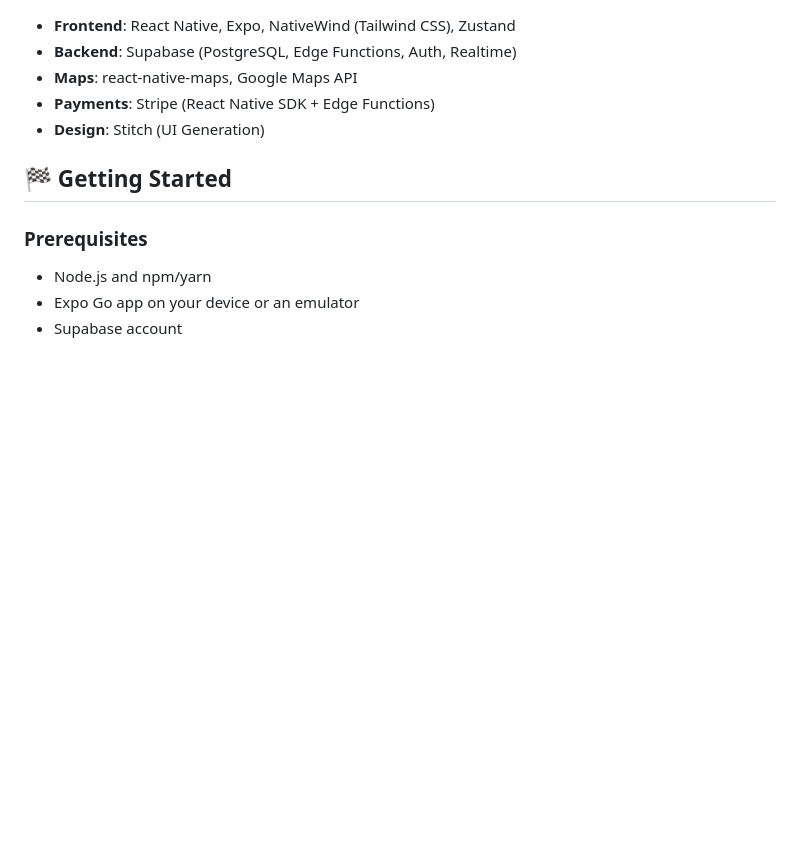
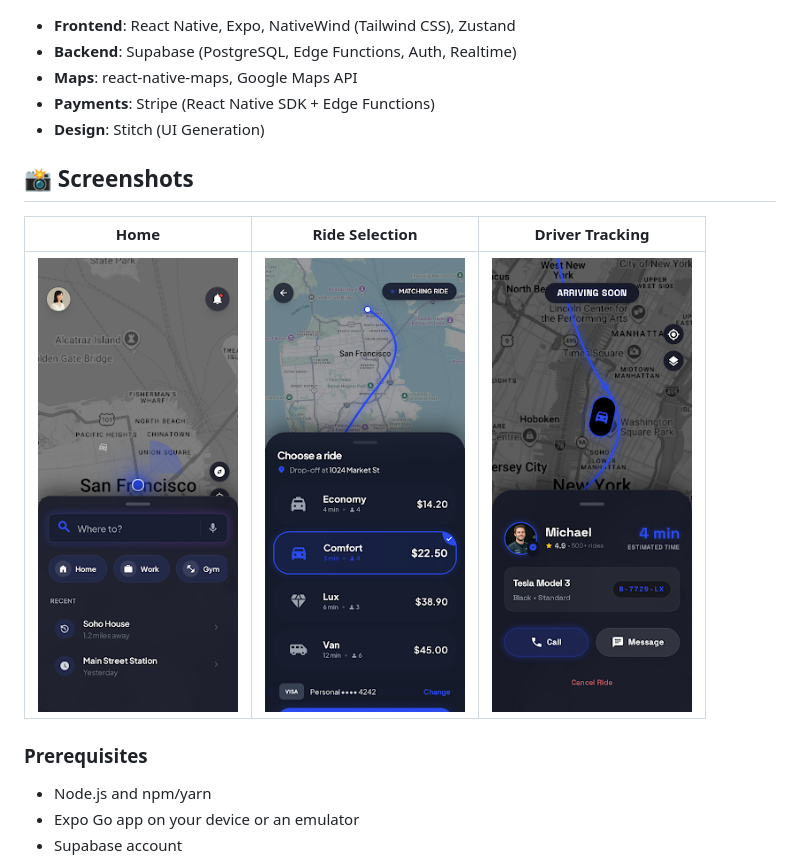
Before and after one commit to IbroCalculus/RideShareApp, a Markdown page: README.md, the part around the change. Drawn GitHub-style; pictures changed too: assets/driver_track.png (added), assets/home_screen.png (added), assets/ride_select.png (added); blank space fills up the shorter version.

Commit message:
Add Stitch design screenshots to README

```diff
--- a/README.md
+++ b/README.md
@@ -21,7 +21,11 @@ A modern, full-featured ride-hailing application built with **React Native (Expo
 - **Payments**: Stripe (React Native SDK + Edge Functions)
 - **Design**: Stitch (UI Generation)
 
-## 🏁 Getting Started
+## 📸 Screenshots
+
+|                       Home                       |                  Ride Selection                  |                  Driver Tracking                  |
+| :----------------------------------------------: | :----------------------------------------------: | :-----------------------------------------------: |
+| <img src="assets/home_screen.png" width="200" /> | <img src="assets/ride_select.png" width="200" /> | <img src="assets/driver_track.png" width="200" /> |
 
 ### Prerequisites
 
```
